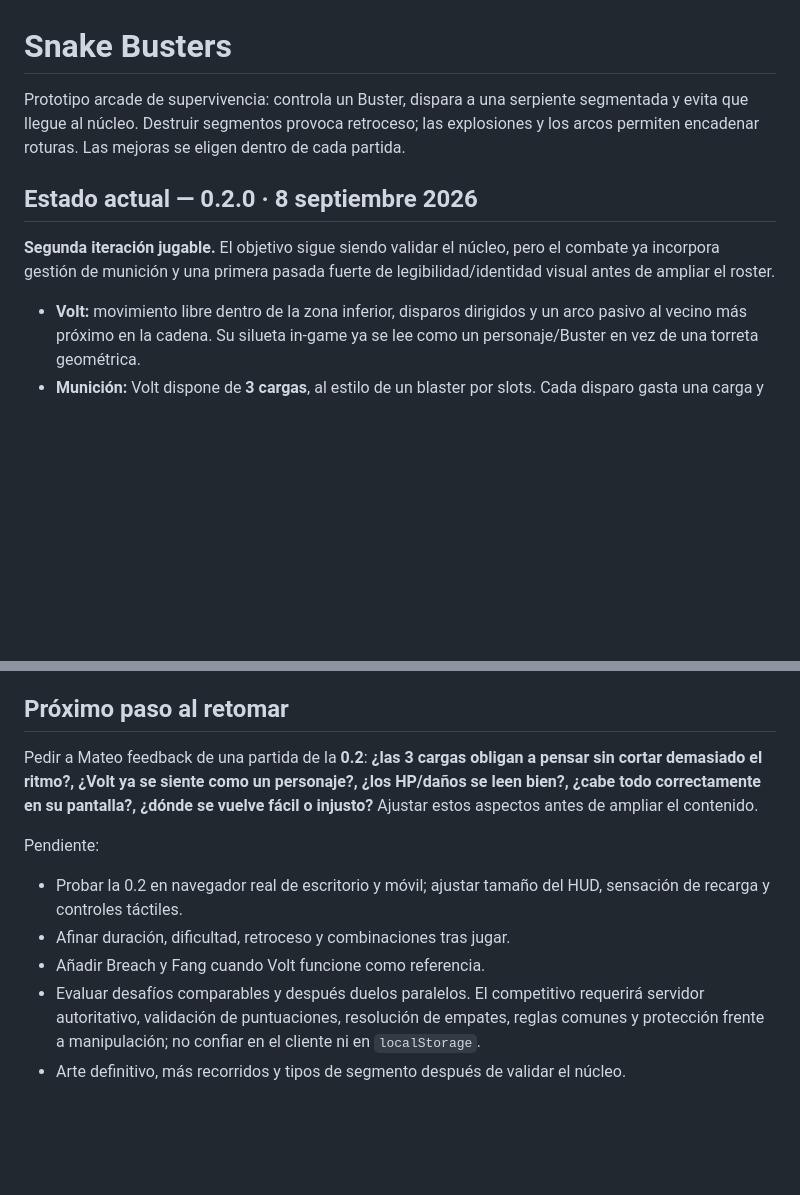
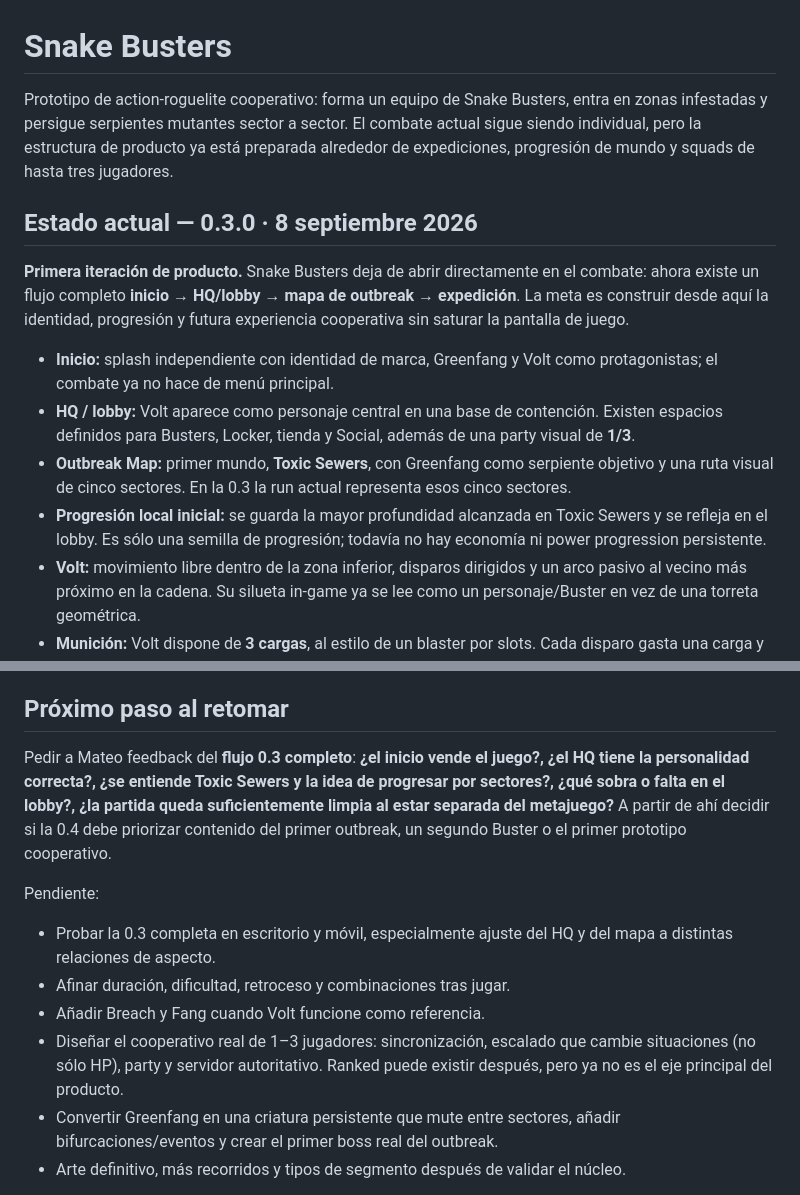
Before and after one commit to papimatcoding/snake-busters, a Markdown page: README.md, 2 parts joined by grey strips. Rendered like a GitHub page; blank space fills up the shorter version.

Commit message:
Document Snake Busters 0.3 product direction

```diff
--- a/README.md
+++ b/README.md
@@ -1,11 +1,15 @@
 # Snake Busters
 
-Prototipo arcade de supervivencia: controla un Buster, dispara a una serpiente segmentada y evita que llegue al núcleo. Destruir segmentos provoca retroceso; las explosiones y los arcos permiten encadenar roturas. Las mejoras se eligen dentro de cada partida.
+Prototipo de action-roguelite cooperativo: forma un equipo de Snake Busters, entra en zonas infestadas y persigue serpientes mutantes sector a sector. El combate actual sigue siendo individual, pero la estructura de producto ya está preparada alrededor de expediciones, progresión de mundo y squads de hasta tres jugadores.
 
-## Estado actual — 0.2.0 · 8 septiembre 2026
+## Estado actual — 0.3.0 · 8 septiembre 2026
 
-**Segunda iteración jugable.** El objetivo sigue siendo validar el núcleo, pero el combate ya incorpora gestión de munición y una primera pasada fuerte de legibilidad/identidad visual antes de ampliar el roster.
+**Primera iteración de producto.** Snake Busters deja de abrir directamente en el combate: ahora existe un flujo completo **inicio → HQ/lobby → mapa de outbreak → expedición**. La meta es construir desde aquí la identidad, progresión y futura experiencia cooperativa sin saturar la pantalla de juego.
 
+- **Inicio:** splash independiente con identidad de marca, Greenfang y Volt como protagonistas; el combate ya no hace de menú principal.
+- **HQ / lobby:** Volt aparece como personaje central en una base de contención. Existen espacios definidos para Busters, Locker, tienda y Social, además de una party visual de **1/3**.
+- **Outbreak Map:** primer mundo, **Toxic Sewers**, con Greenfang como serpiente objetivo y una ruta visual de cinco sectores. En la 0.3 la run actual representa esos cinco sectores.
+- **Progresión local inicial:** se guarda la mayor profundidad alcanzada en Toxic Sewers y se refleja en el lobby. Es sólo una semilla de progresión; todavía no hay economía ni power progression persistente.
 - **Volt:** movimiento libre dentro de la zona inferior, disparos dirigidos y un arco pasivo al vecino más próximo en la cadena. Su silueta in-game ya se lee como un personaje/Buster en vez de una torreta geométrica.
 - **Munición:** Volt dispone de **3 cargas**, al estilo de un blaster por slots. Cada disparo gasta una carga y las cargas se recuperan secuencialmente (0,52 s base). Mantener clic permite burst hasta vaciar el cargador, pero ya no existe fuego infinito.
 - **Sobrecarga:** apunta con la mira y pulsa Espacio; golpea al segmento más cercano a la mira y a sus vecinos. Recarga base: 9 segundos. Ignora la reducción de daño directo del blindaje.
@@ -74,14 +78,15 @@ Tras el rebalance de munición, las tres estrategias automatizadas completan el
 
 ## Próximo paso al retomar
 
-Pedir a Mateo feedback de una partida de la **0.2**: **¿las 3 cargas obligan a pensar sin cortar demasiado el ritmo?, ¿Volt ya se siente como un personaje?, ¿los HP/daños se leen bien?, ¿cabe todo correctamente en su pantalla?, ¿dónde se vuelve fácil o injusto?** Ajustar estos aspectos antes de ampliar el contenido.
+Pedir a Mateo feedback del **flujo 0.3 completo**: **¿el inicio vende el juego?, ¿el HQ tiene la personalidad correcta?, ¿se entiende Toxic Sewers y la idea de progresar por sectores?, ¿qué sobra o falta en el lobby?, ¿la partida queda suficientemente limpia al estar separada del metajuego?** A partir de ahí decidir si la 0.4 debe priorizar contenido del primer outbreak, un segundo Buster o el primer prototipo cooperativo.
 
 Pendiente:
 
-- Probar la 0.2 en navegador real de escritorio y móvil; ajustar tamaño del HUD, sensación de recarga y controles táctiles.
+- Probar la 0.3 completa en escritorio y móvil, especialmente ajuste del HQ y del mapa a distintas relaciones de aspecto.
 - Afinar duración, dificultad, retroceso y combinaciones tras jugar.
 - Añadir Breach y Fang cuando Volt funcione como referencia.
-- Evaluar desafíos comparables y después duelos paralelos. El competitivo requerirá servidor autoritativo, validación de puntuaciones, resolución de empates, reglas comunes y protección frente a manipulación; no confiar en el cliente ni en `localStorage`.
+- Diseñar el cooperativo real de 1–3 jugadores: sincronización, escalado que cambie situaciones (no sólo HP), party y servidor autoritativo. Ranked puede existir después, pero ya no es el eje principal del producto.
+- Convertir Greenfang en una criatura persistente que mute entre sectores, añadir bifurcaciones/eventos y crear el primer boss real del outbreak.
 - Arte definitivo, más recorridos y tipos de segmento después de validar el núcleo.
 
 **Mantener este README actualizado en cada cambio funcional**, con lo completado, cómo probarlo y el siguiente paso. Conservar la separación entre simulación y presentación para poder añadir nuevos Busters y un servidor más adelante.
```
